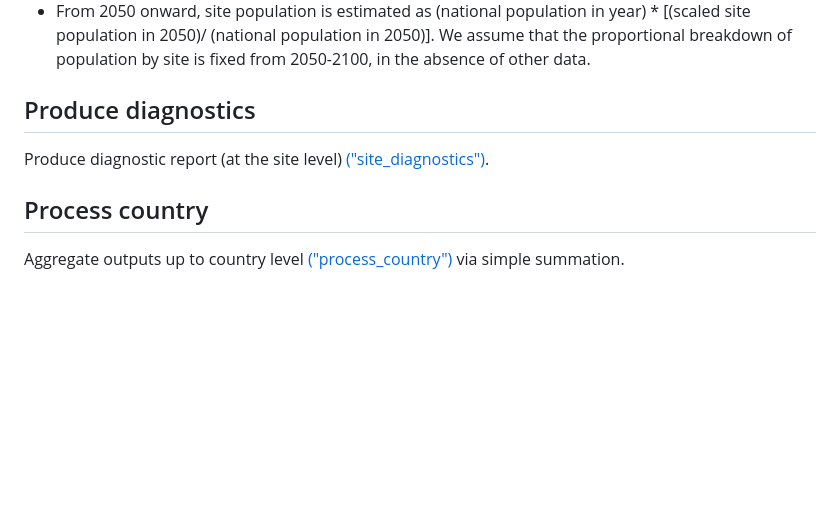
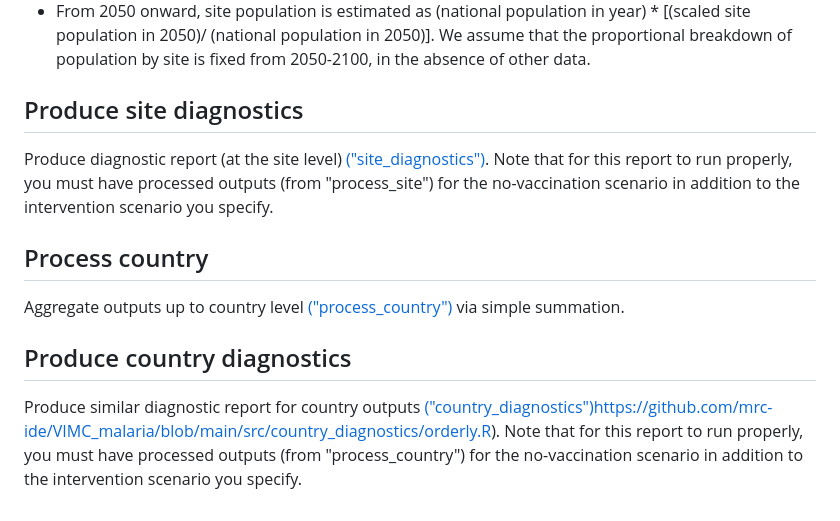
Before and after one commit to mrc-ide/VIMC_malaria, a Markdown page: README.md, the part around the change. Drawn GitHub-style; blank space fills up the shorter version.

```diff
--- a/README.md
+++ b/README.md
@@ -78,8 +78,11 @@ Process model outputs [("process_site")](https://github.com/mrc-ide/VIMC_malaria
 * We scale site file populations such that the sum of site file populations is equivalent to the national VIMC population.
 * From 2050 onward, site population is estimated as (national population in year) * [(scaled site population in 2050)/ (national population in 2050)]. We assume that the proportional breakdown of population by site is fixed from 2050-2100, in the absence of other data.
 
-## Produce diagnostics
-Produce diagnostic report (at the site level) [("site_diagnostics")](https://github.com/mrc-ide/VIMC_malaria/blob/main/src/process_site/orderly.R).
+## Produce site diagnostics
+Produce diagnostic report (at the site level) [("site_diagnostics")](https://github.com/mrc-ide/VIMC_malaria/blob/main/src/process_site/orderly.R). Note that for this report to run properly, you must have processed outputs (from "process_site") for the no-vaccination scenario in addition to the intervention scenario you specify.
 
 ## Process country
 Aggregate outputs up to country level [("process_country")](https://github.com/mrc-ide/VIMC_malaria/blob/main/src/process_country/orderly.R) via simple summation.
+
+## Produce country diagnostics
+Produce similar diagnostic report for country outputs [("country_diagnostics")](https://github.com/mrc-ide/VIMC_malaria/blob/main/src/country_diagnostics/orderly.R)https://github.com/mrc-ide/VIMC_malaria/blob/main/src/country_diagnostics/orderly.R). Note that for this report to run properly, you must have processed outputs (from "process_country") for the no-vaccination scenario in addition to the intervention scenario you specify.
```
